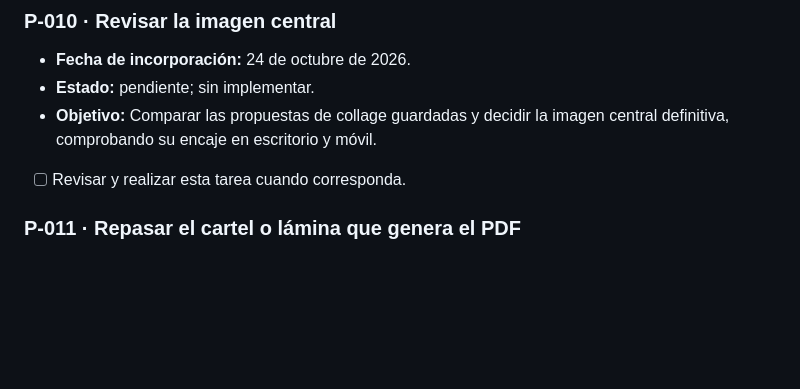
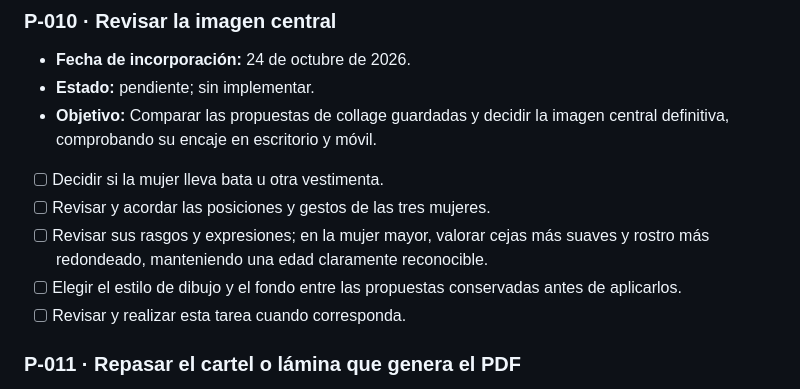
Before and after one commit to mayalmam/Web-marbella-feminista, a Markdown page: PENDIENTES.md, the part around the change. Rendered like a GitHub page; blank space fills up the shorter version.

Commit message:
Expand central image decisions: clothing, poses and facial features

```diff
--- a/PENDIENTES.md
+++ b/PENDIENTES.md
@@ -78,6 +78,10 @@ Lista abierta para reunir propuestas y revisarlas más adelante. Anotar una idea
 - **Fecha de incorporación:** 24 de octubre de 2026.
 - **Estado:** pendiente; sin implementar.
 - **Objetivo:** Comparar las propuestas de collage guardadas y decidir la imagen central definitiva, comprobando su encaje en escritorio y móvil.
+- [ ] Decidir si la mujer lleva bata u otra vestimenta.
+- [ ] Revisar y acordar las posiciones y gestos de las tres mujeres.
+- [ ] Revisar sus rasgos y expresiones; en la mujer mayor, valorar cejas más suaves y rostro más redondeado, manteniendo una edad claramente reconocible.
+- [ ] Elegir el estilo de dibujo y el fondo entre las propuestas conservadas antes de aplicarlos.
 - [ ] Revisar y realizar esta tarea cuando corresponda.
 
 ### P-011 · Repasar el cartel o lámina que genera el PDF
```
